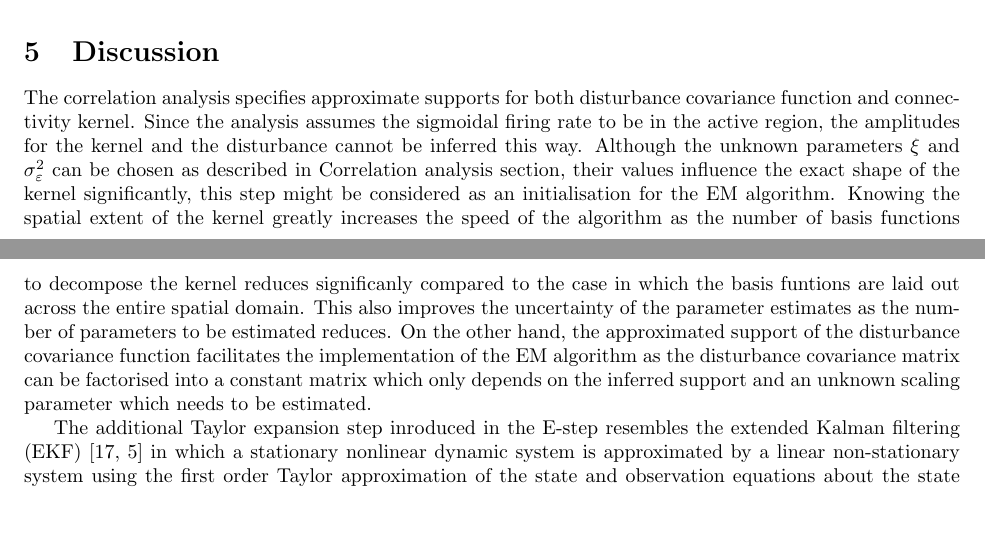
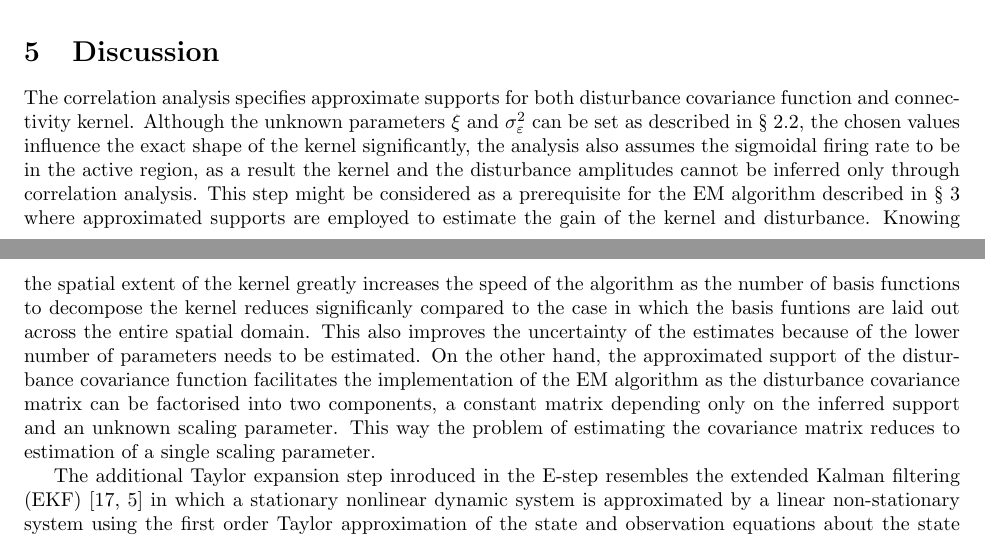
Before and after one commit to mikedewar/BrainIDE, a LaTeX paper (ltx/data_paper/DataPaper.tex): two parts of pages 20 and 21 of 29, joined at a grey line, cut so that both start at the same text, the shorter picture padded with empty space. Compiled offline with pdfLaTeX.

Commit message:
edits to discussion

```diff
--- a/ltx/data_paper/DataPaper.tex
+++ b/ltx/data_paper/DataPaper.tex
@@ -792,7 +792,7 @@ The effect of the observation noise variance on the connectivity kernel support
 The estimated supports were then employed in the EM algorithm described in Section \ref{sec:EstimationAlgorithm} to estimate the smoothed states $\hat{\mathbf x}_t^b$, the connectivity kernel weights $\boldsymbol\theta$, the synaptic dynamic $\xi$, and the hyperparameters $\sigma_{\epsilon}^2$ and $\sigma^2_d$. A  square grid of $n_{\theta}=25$ (5 by 5) basis functions with $2.25~mm$ spacing were used to cover the estimated kernel support where $\sigma_{\psi}^2=3.5$. This is shown in Figure.\ref{fig:KernelWidthEstimation} by blue circles, each of which representing full width at half maximum of the connectivity kernel basis functions. The true and estimated connectivity kernel for 100 Monte Carlo simulations are shown in Figure~\ref{fig:KernelEstimates}. Cross-sections of the connectivity kernel estimates for each run are shown in Figure~\ref{fig:KernelEstimateCrossSection}. The reconstructed kernel is in good accordance with the actual kernel, where the actual kernel is inside the confidence interval. The large standard deviation is due to the high number of parameters need to be estimated. Figure~\ref{fig:Histogram} depicts the histogram of parameter estimates from 100 simulations where the true parameter value is shown by the solid line and the mean parameter estimate is shown by the dashed line. These histograms indicate small bias in parameter estimates with a very small standard deviation. Examples of neural field reconstruction are given in Figure.~\ref{fig:FieldEstimates}.  The figure shows snapshots at three time instants of the true neural field and the estimated field. In each subplot neural activity is plotted against spatial index in 1D to provide a comparision between true and the estimated underlying fields. Plot of lower bound of the log likelihood versus iterations of the EM is shown in Figure.~\ref{fig:LowerBound}. In general, for the non-linear dynamical systems the actual lower bound can not be claculated analytically, therefore the approximate of the lower bound obtained by URTSS is shown. The change in lower bound drops below 0.009 percent after 15 iterations, confirming
 that the algorithm converged to steady parameter values.
 \section{Discussion}
-The correlation analysis specifies approximate supports for both disturbance covariance function and connectivity kernel. Since the analysis assumes the sigmoidal firing rate to be in the active region, the amplitudes for the kernel and the disturbance cannot be inferred this way. Although the unknown parameters $\xi$ and $\sigma_{\varepsilon}^2$ can be chosen as described in Correlation analysis section, their values influence the exact shape of the kernel significantly, this step might be considered as an initialisation for the EM algorithm. Knowing the spatial extent of the kernel greatly increases the speed of the algorithm as the number of basis functions to decompose the kernel reduces significanly compared to the case in which the basis funtions are laid out across the entire spatial domain. This also improves the uncertainty of the parameter estimates as the number of parameters to be estimated reduces. On the other hand, the approximated support of the disturbance covariance function facilitates the implementation of the EM algorithm as the disturbance covariance matrix can be factorised into a constant matrix which only depends on the inferred support and an unknown scaling parameter which needs to be estimated.
+The correlation analysis specifies approximate supports for both disturbance covariance function and connectivity kernel. Although the unknown parameters $\xi$ and $\sigma_{\varepsilon}^2$ can be set as described in \S~\ref{subsec:CorrAnal}, the chosen values influence the exact shape of the kernel significantly, the analysis also assumes the sigmoidal firing rate to be in the active region, as a result  the kernel and the disturbance amplitudes cannot be inferred only through correlation analysis. This step might be considered as a prerequisite for the EM algorithm described in \S~\ref{sec:EstimationAlgorithm} where approximated supports are employed to estimate the gain of the kernel and disturbance. Knowing the spatial extent of the kernel greatly increases the speed of the algorithm as the number of basis functions to decompose the kernel reduces significanly compared to the case in which the basis funtions are laid out across the entire spatial domain. This also improves the uncertainty of the estimates because of the lower number of parameters needs to be estimated. On the other hand, the approximated support of the disturbance covariance function facilitates the implementation of the EM algorithm as the disturbance covariance matrix can be factorised into two components, a constant matrix depending only on the inferred support and an unknown scaling parameter. This way the problem of estimating the covariance matrix reduces to estimation of a single scaling parameter.
 
 The additional Taylor expansion step inroduced in the E-step resembles the extended Kalman filtering (EKF) \cite{Jazwinski1970,Chui2009} in which a stationary nonlinear dynamic system is approximated by a linear non-stationary system using the first order Taylor approximation of the state and observation equations about the state estimates and then applying regular Kalman filter to the linear system. This may suggest that the extended Kalman smoother is a natural approach to infer the sequence of states in the presented framework. However, extended Kalman smoother (EKS) requires relinearising about the backwards estimates which in turn necessitates the nonlinear mapping to be uniquely invertible. Although this is indeed the case in the neural field equation employed in this work it will impose more computational complexity in the state estimation procedure. In addition, URTSS provides better approximation compared to the EKS and therefore the approximated lower bound will be more accurate \cite{Haykin2001}.
 
```
